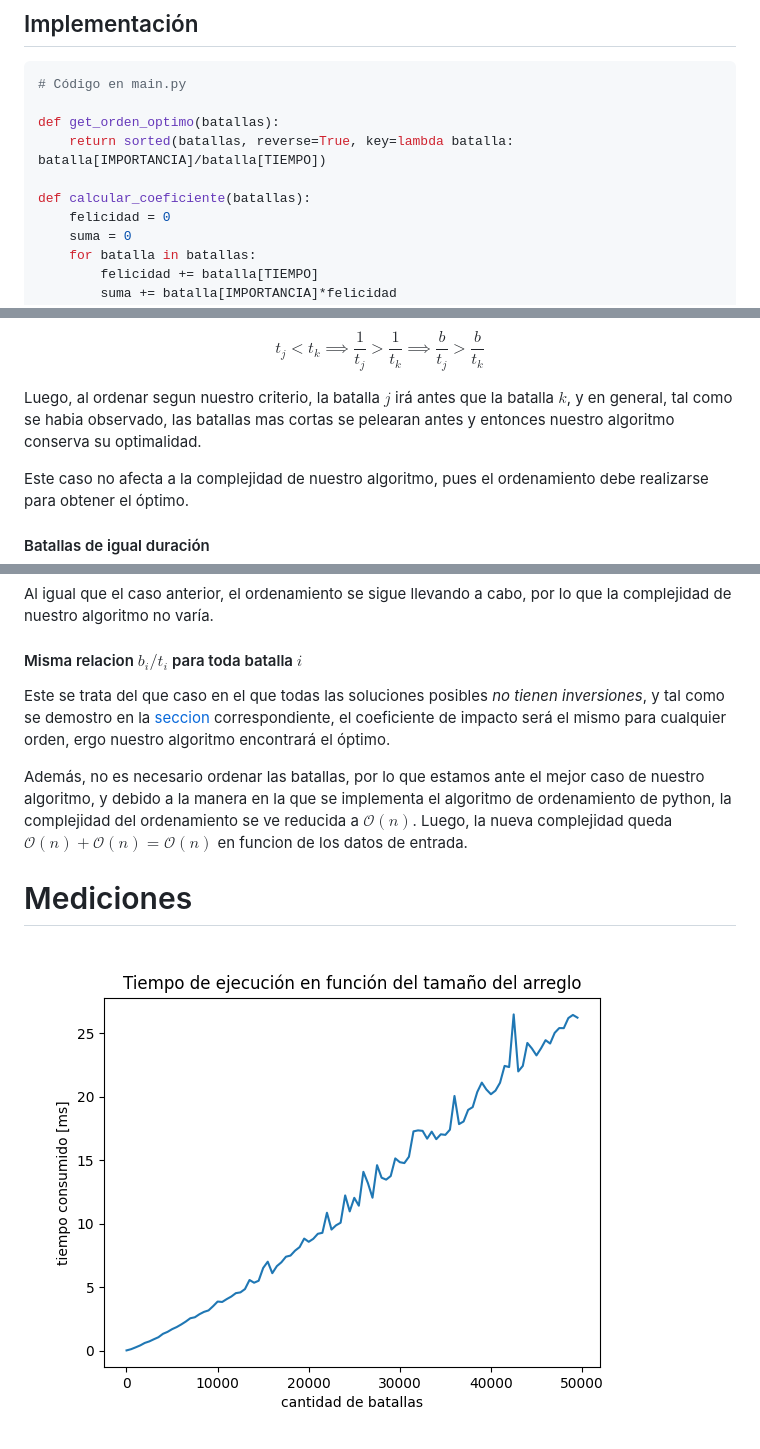
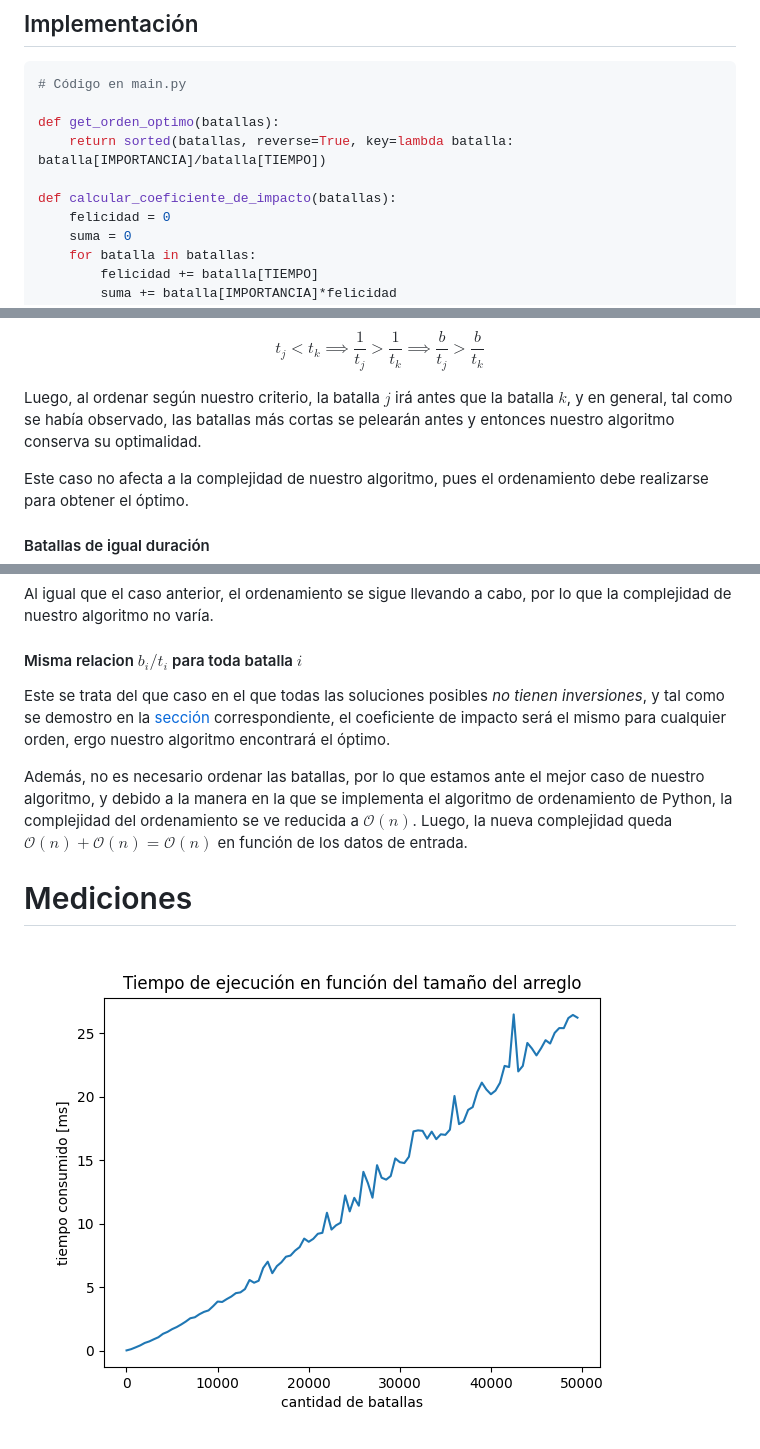
Before and after one commit to matiasrebollo/greedy-battles-scheduler, a Markdown page: informe.md, 3 parts joined by grey strips. Rendered like a GitHub page.

```diff
--- a/informe.md
+++ b/informe.md
@@ -114,7 +114,7 @@ A continuación expondremos el código de nuestro algoritmo junto con el respect
 def get_orden_optimo(batallas):
     return sorted(batallas, reverse=True, key=lambda batalla: batalla[IMPORTANCIA]/batalla[TIEMPO])
 
-def calcular_coeficiente(batallas):
+def calcular_coeficiente_de_impacto(batallas):
     felicidad = 0
     suma = 0
     for batalla in batallas:
@@ -156,7 +156,7 @@ $$
 t_{j} < t_{k} \implies \frac{1}{t_{j}} > \frac{1}{t_{k}} \implies \frac{b}{t_{j}} > \frac{b}{t_{k}}
 $$
 
-Luego, al ordenar segun nuestro criterio, la batalla $j$ irá antes que la batalla $k$, y en general, tal como se habia observado, las batallas mas cortas se pelearan antes y entonces nuestro algoritmo conserva su optimalidad.
+Luego, al ordenar según nuestro criterio, la batalla $j$ irá antes que la batalla $k$, y en general, tal como se había observado, las batallas más cortas se pelearán antes y entonces nuestro algoritmo conserva su optimalidad.
 
 Este caso no afecta a la complejidad de nuestro algoritmo, pues el ordenamiento debe realizarse para obtener el óptimo.
 
@@ -185,9 +185,9 @@ Al igual que el caso anterior, el ordenamiento se sigue llevando a cabo, por lo
 
 #### Misma relacion $b_{i}/t_{i}$ para toda batalla $i$
 
-Este se trata del que caso en el que todas las soluciones posibles *no tienen inversiones*, y tal como se demostro en la [seccion](#dos-soluciones-distintas-sin-inversiones-tienen-el-mismo-coeficiente-de-impacto) correspondiente, el coeficiente de impacto será el mismo para cualquier orden, ergo nuestro algoritmo encontrará el óptimo.
+Este se trata del que caso en el que todas las soluciones posibles *no tienen inversiones*, y tal como se demostro en la [sección](#dos-soluciones-distintas-sin-inversiones-tienen-el-mismo-coeficiente-de-impacto) correspondiente, el coeficiente de impacto será el mismo para cualquier orden, ergo nuestro algoritmo encontrará el óptimo.
 
-Además, no es necesario ordenar las batallas, por lo que estamos ante el mejor caso de nuestro algoritmo, y debido a la manera en la que se implementa el algoritmo de ordenamiento de python, la complejidad del ordenamiento se ve reducida a $\mathcal{O}(n)$. Luego, la nueva complejidad queda $\mathcal{O}(n) + \mathcal{O}(n) = \mathcal{O}(n)$ en funcion de los datos de entrada.
+Además, no es necesario ordenar las batallas, por lo que estamos ante el mejor caso de nuestro algoritmo, y debido a la manera en la que se implementa el algoritmo de ordenamiento de Python, la complejidad del ordenamiento se ve reducida a $\mathcal{O}(n)$. Luego, la nueva complejidad queda $\mathcal{O}(n) + \mathcal{O}(n) = \mathcal{O}(n)$ en función de los datos de entrada.
 
 # Mediciones
 
```
Also changed, not shown: other parts of informe.md (+3 -3 lines).
